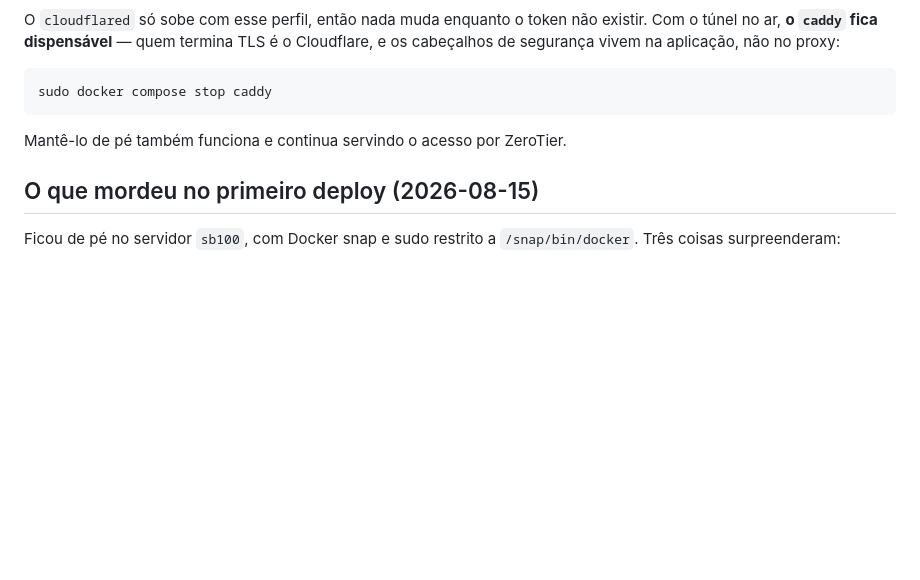
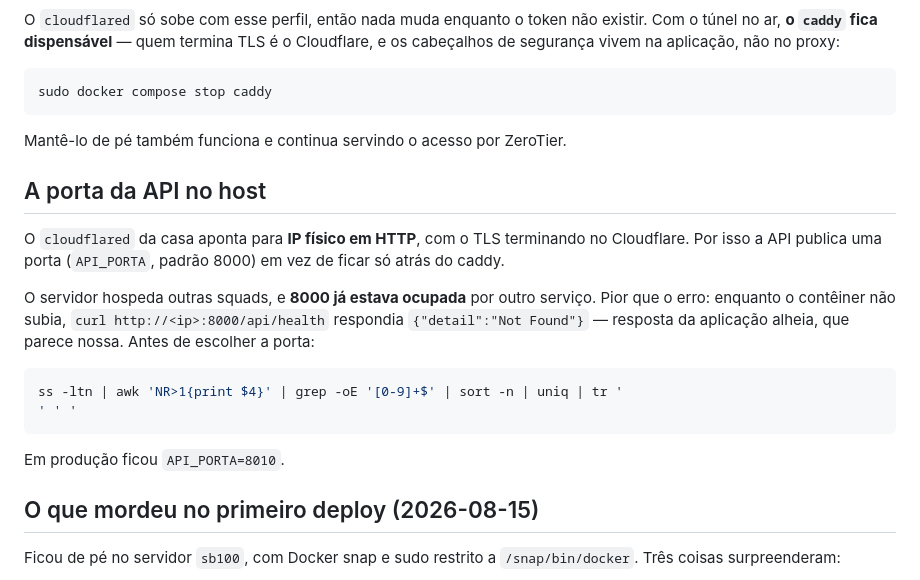
Before and after one commit to nicolasaws1/parser_rag_framework, a Markdown page: docs/deploy.md, the part around the change. GitHub-like rendering; blank space fills up the shorter version.

Commit message:
docs: colisão de porta no host e como escolher
8000 já estava ocupada por outro serviço do servidor, que é compartilhado entre
squads. O sintoma engana: com o contêiner fora do ar, a porta respondia
{"detail":"Not Found"} da aplicação alheia, que parece nossa. Em produção ficou
API_PORTA=8010.

Co-Authored-By: Claude Opus 5 <noreply@anthropic.com>

````diff
--- a/docs/deploy.md
+++ b/docs/deploy.md
@@ -190,6 +190,24 @@ sudo docker compose stop caddy
 
 Mantê-lo de pé também funciona e continua servindo o acesso por ZeroTier.
 
+## A porta da API no host
+
+O `cloudflared` da casa aponta para **IP físico em HTTP**, com o TLS terminando
+no Cloudflare. Por isso a API publica uma porta (`API_PORTA`, padrão 8000) em
+vez de ficar só atrás do caddy.
+
+O servidor hospeda outras squads, e **8000 já estava ocupada** por outro
+serviço. Pior que o erro: enquanto o contêiner não subia, `curl
+http://<ip>:8000/api/health` respondia `{"detail":"Not Found"}` — resposta da
+aplicação alheia, que parece nossa. Antes de escolher a porta:
+
+```bash
+ss -ltn | awk 'NR>1{print $4}' | grep -oE '[0-9]+$' | sort -n | uniq | tr '
+' ' '
+```
+
+Em produção ficou `API_PORTA=8010`.
+
 ## O que mordeu no primeiro deploy (2026-08-15)
 
 Ficou de pé no servidor `sb100`, com Docker snap e sudo restrito a
````
